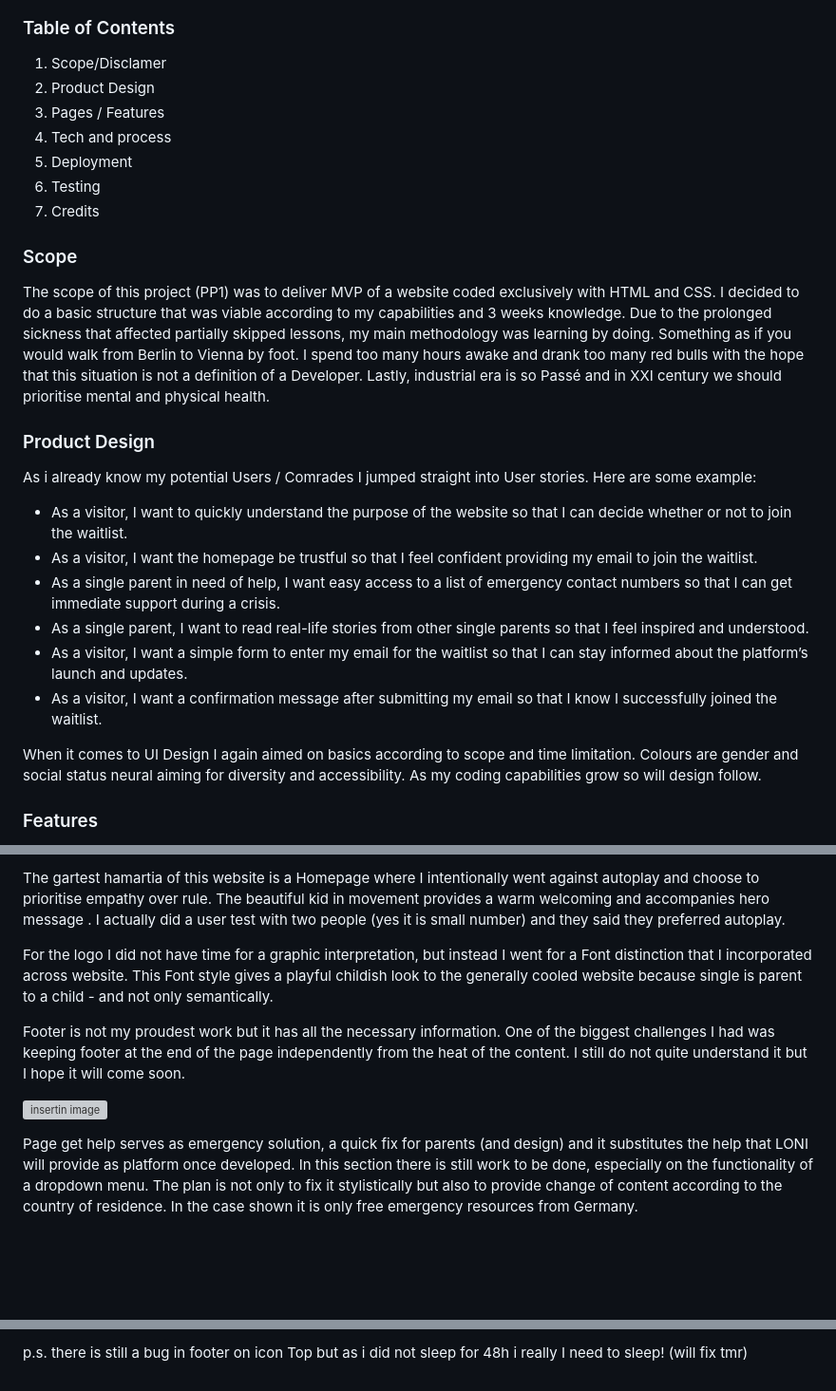
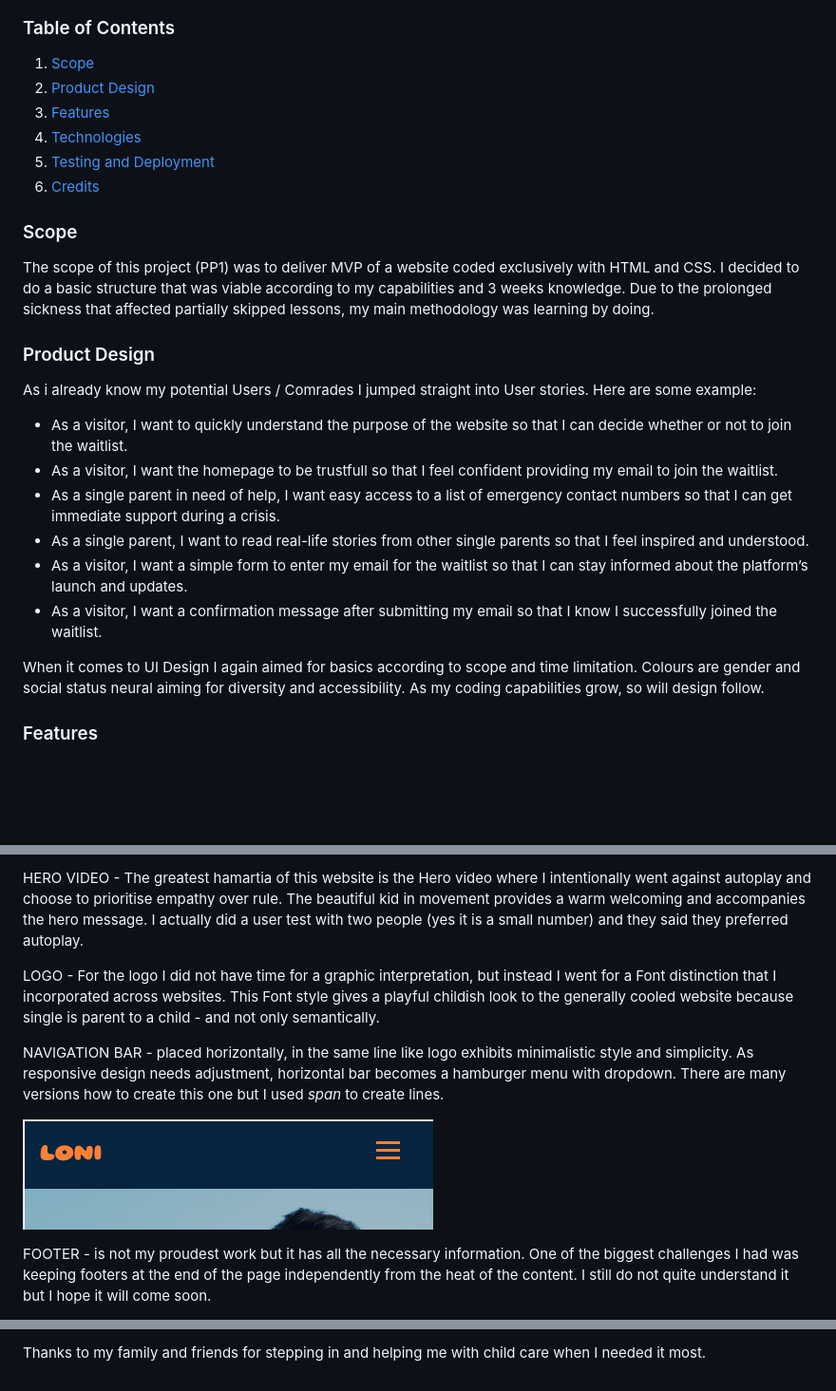
Before and after one commit to Ivrigy/loni, a Markdown page: README.md, 3 parts joined by grey strips. Shown: that part at 95% size. GitHub-like rendering; pictures changed too: documentation/hamburger.png (added); blank space fills up the shorter version; grey boxes are pictures that could not be loaded.

Commit message:
polish readme and add photos

```diff
--- a/README.md
+++ b/README.md
@@ -6,28 +6,28 @@ LONI is website for an early stage pre seed Startup. It is a brief introduction
 
 ### Table of Contents
 
-1. Scope/Disclamer
-2. Product Design
-3. Pages / Features
-4. Tech and process
-5. Deployment
-6. Testing
-7. Credits
+1. [Scope](#scope)
+2. [Product Design](#product-design)
+3. [Features](#features)
+4. [Technologies](#technologies)
+5. [Testing and Deployment](#testing-and-deployment)
+7. [Credits](#credits)
 
 ### Scope
-The scope of this project (PP1) was to deliver MVP of a website coded exclusively with HTML and CSS. I decided to do a basic structure that  was viable according to my capabilities and 3 weeks knowledge. Due to the prolonged sickness that affected partially skipped lessons, my main methodology was learning by doing. Something as if you would walk from Berlin to Vienna by foot. I spend too many hours awake and drank too many red bulls with the hope that this situation is not a definition of a Developer. Lastly, industrial era is so Passé and in XXI century we should prioritise mental and physical health.
+The scope of this project (PP1) was to deliver MVP of a website coded exclusively with HTML and CSS. I decided to do a basic structure that was viable according to my capabilities and 3 weeks knowledge. Due to the prolonged sickness that affected partially skipped lessons, my main methodology was learning by doing.
 
 ### Product Design
 
 As i already know my potential Users /  Comrades I jumped straight into User stories. Here are some example:
-* As a visitor, I want to quickly understand the purpose of the website so that I can decide whether or not to join the waitlist.
-* As a visitor, I want the homepage be trustful  so that I feel confident providing my email to join the waitlist.
-* As a single parent in need of help, I want easy access to a list of emergency contact numbers so that I can get immediate support during a crisis.
-* As a single parent, I want to read real-life stories from other single parents so that I feel inspired and understood.
-* As a visitor, I want a simple form to enter my email for the waitlist so that I can stay informed about the platform’s launch and updates.
-* As a visitor, I want a confirmation message after submitting my email so that I know I successfully joined the waitlist.
+- As a visitor, I want to quickly understand the purpose of the website so that I can decide whether or not to join the waitlist.
+- As a visitor, I want the homepage to be trustfull  so that I feel confident providing my email to join the waitlist.
+- As a single parent in need of help, I want easy access to a list of emergency contact numbers so that I can get immediate support during a crisis.
+- As a single parent, I want to read real-life stories from other single parents so that I feel inspired and understood.
+- As a visitor, I want a simple form to enter my email for the waitlist so that I can stay informed about the platform’s launch and updates.
+- As a visitor, I want a confirmation message after submitting my email so that I know I successfully joined the waitlist.
 
-When it comes to UI Design I again aimed on basics according to scope and time limitation. Colours are gender and social status neural aiming for diversity and accessibility. As my coding capabilities grow so will design follow.
+
+When it comes to UI Design I again aimed for basics according to scope and time limitation. Colours are gender and social status neural aiming for diversity and accessibility. As my coding capabilities grow, so will design follow.
 
 ### Features
 
@@ -35,11 +35,11 @@ When it comes to UI Design I again aimed on basics according to scope and time l
 
-The gartest hamartia of this website is a Homepage where I intentionally went against autoplay  and choose to prioritise empathy over rule. The beautiful kid in movement provides a warm welcoming  and accompanies hero message . I actually did a user test with two people (yes it is small number) and they said they preferred autoplay.
+HERO VIDEO - The greatest hamartia of this website is the Hero video where I intentionally went against autoplay and choose to prioritise empathy over rule. The beautiful kid in movement provides a warm welcoming and accompanies the hero message. I actually did a user test with two people (yes it is a small number) and they said they preferred autoplay.
 
-For the logo I did not have time for a graphic interpretation, but instead I went for a Font  distinction that I incorporated across website. This Font style gives a playful childish look to the generally cooled website because single is parent  to a child - and not only semantically.
+LOGO - For the logo I did not have time for a graphic interpretation, but instead I went for a Font  distinction that I incorporated across websites. This Font style gives a playful childish look to the generally cooled website because single is parent  to a child - and not only semantically.
 
-Footer is not my proudest work but it has all the necessary information. One of the biggest challenges I had was keeping footer at the end of the page independently from the heat of the content. I still do not quite understand it but I hope it will come soon.
+NAVIGATION BAR - placed horizontally, in the same line like logo exhibits minimalistic style and simplicity. As responsive design needs adjustment, horizontal bar becomes a hamburger menu with dropdown. There are many versions how to create this one but I used *span* to create lines.
 
-![insertin image](documentation/gethelp.png)
+![Hamburger](documentation/hamburger.png)
 
-Page get help serves as emergency  solution, a quick fix for parents (and design) and it substitutes the help that LONI will provide as platform once developed. In this section there is still work to be done, especially on the functionality of a dropdown menu. The plan is not only to fix it stylistically but also to provide change of content according to the country of residence. In the case shown it is only free emergency resources from Germany.
+FOOTER - is not my proudest work but it has all the necessary information. One of the biggest challenges I had was keeping footers at the end of the page independently from the heat of the content. I still do not quite understand it but I hope it will come soon.
 
@@ -81,2 +87,2 @@ Thank you.
 
-p.s. there is still a bug in footer on icon Top but as i did not sleep for 48h i really I need to sleep! (will fix tmr)
+Thanks to my family and friends for stepping in and helping me with child care when I needed it most.
```
Also changed, not shown: other parts of README.md (+25 -19 lines), documentation/Footer.png, documentation/dropdown.png (added).
